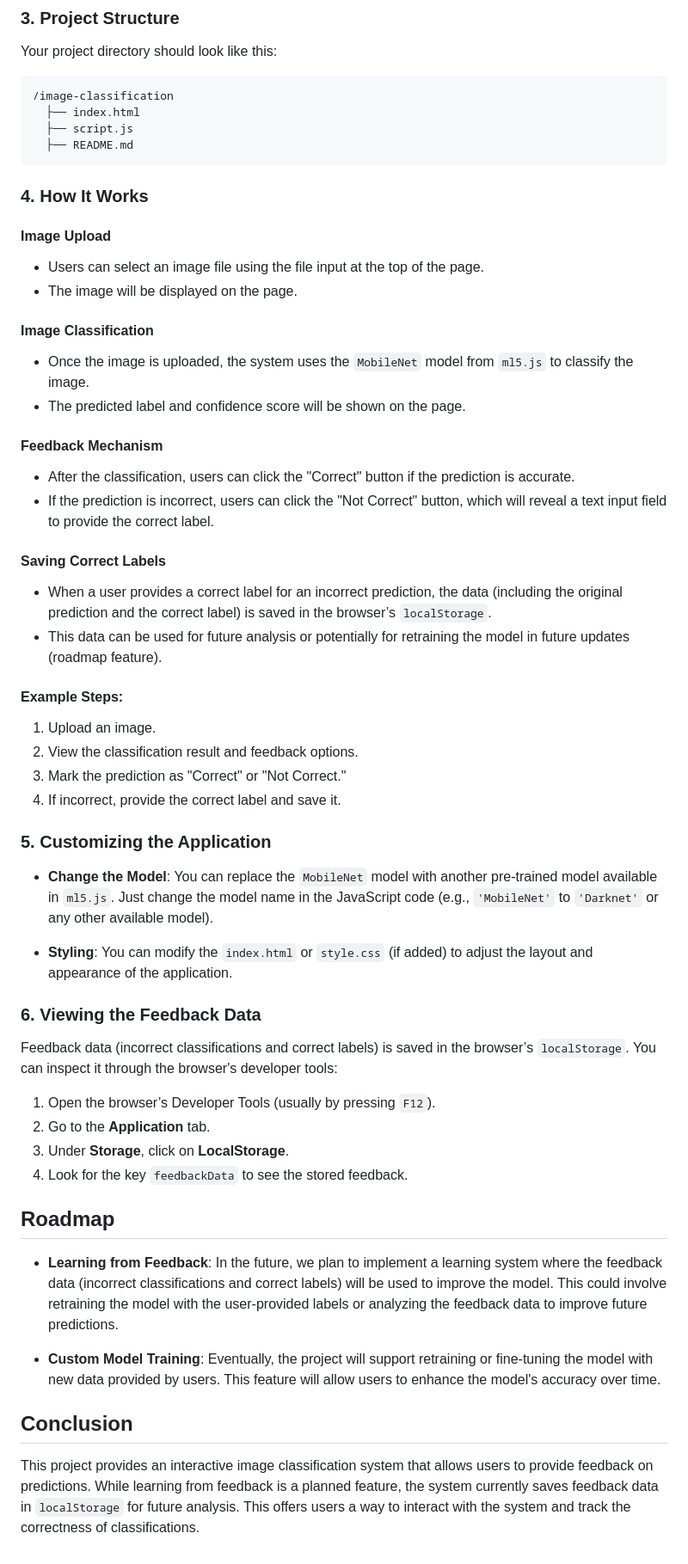
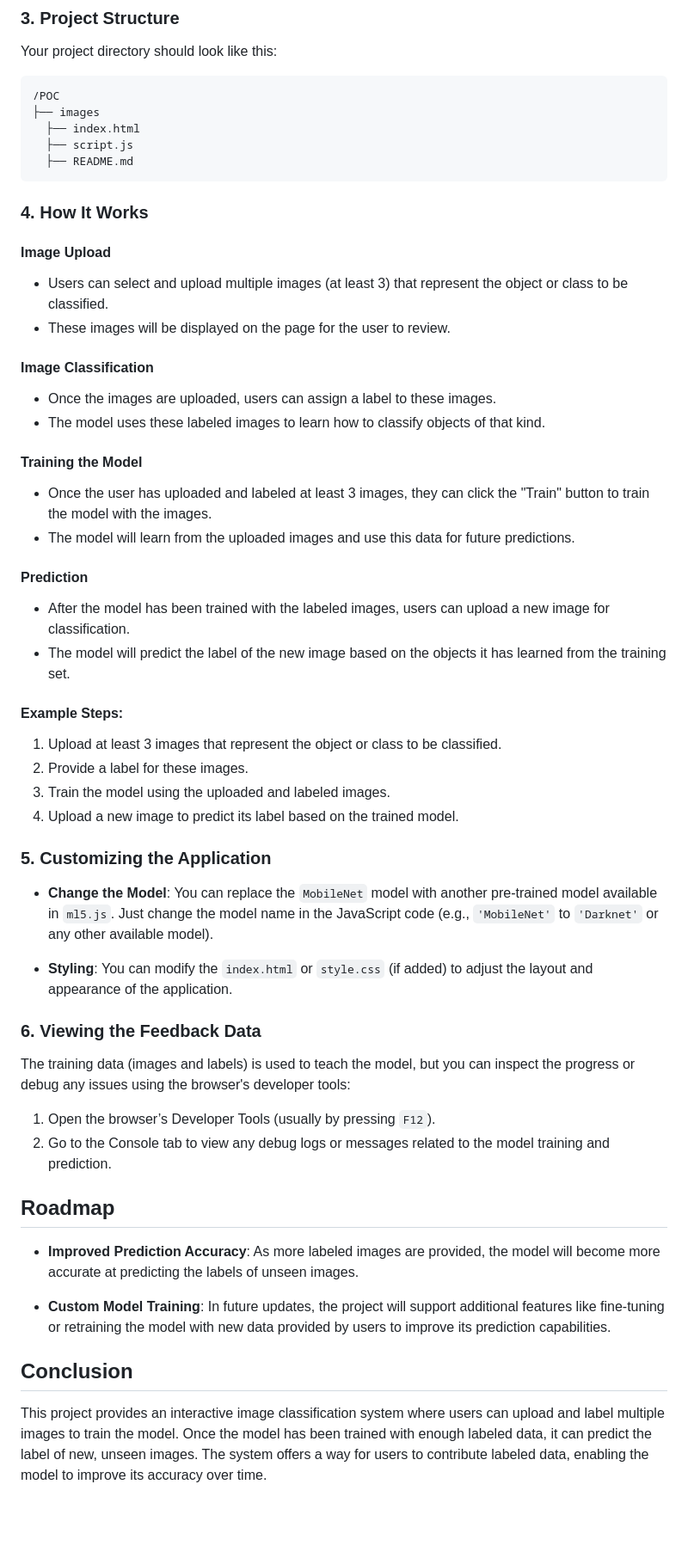
Before and after one commit to AlexChulo/POC, a Markdown page: README.md, the part around one of its changes. Shown at 86% size. Rendered like a GitHub page; blank space fills up the shorter version.

````diff
--- a/README.md
+++ b/README.md
@@ -41,7 +57,8 @@ Once you have the files, open the `index.html` file in your preferred web browse
 Your project directory should look like this:
 
 ```
-/image-classification
+/POC
+├── images
   ├── index.html
   ├── script.js
   ├── README.md
@@ -50,26 +67,26 @@ Your project directory should look like this:
 ### 4. How It Works
 
 #### Image Upload
-- Users can select an image file using the file input at the top of the page.
-- The image will be displayed on the page.
+- Users can select and upload multiple images (at least 3) that represent the object or class to be classified.
+- These images will be displayed on the page for the user to review.
 
 #### Image Classification
-- Once the image is uploaded, the system uses the `MobileNet` model from `ml5.js` to classify the image.
-- The predicted label and confidence score will be shown on the page.
+- Once the images are uploaded, users can assign a label to these images.
+- The model uses these labeled images to learn how to classify objects of that kind.
 
-#### Feedback Mechanism
-- After the classification, users can click the "Correct" button if the prediction is accurate.
-- If the prediction is incorrect, users can click the "Not Correct" button, which will reveal a text input field to provide the correct label.
+#### Training the Model
+- Once the user has uploaded and labeled at least 3 images, they can click the "Train" button to train the model with the images.
+- The model will learn from the uploaded images and use this data for future predictions.
 
-#### Saving Correct Labels
-- When a user provides a correct label for an incorrect prediction, the data (including the original prediction and the correct label) is saved in the browser’s `localStorage`.
-- This data can be used for future analysis or potentially for retraining the model in future updates (roadmap feature).
+#### Prediction
+- After the model has been trained with the labeled images, users can upload a new image for classification.
+- The model will predict the label of the new image based on the objects it has learned from the training set.
 
 #### Example Steps:
-1. Upload an image.
-2. View the classification result and feedback options.
-3. Mark the prediction as "Correct" or "Not Correct."
-4. If incorrect, provide the correct label and save it.
+1. Upload at least 3 images that represent the object or class to be classified.
+2. Provide a label for these images.
+3. Train the model using the uploaded and labeled images.
+4. Upload a new image to predict its label based on the trained model.
 
 ### 5. Customizing the Application
 
@@ -81,19 +98,18 @@ Your project directory should look like this:
 
 ### 6. Viewing the Feedback Data
 
-Feedback data (incorrect classifications and correct labels) is saved in the browser’s `localStorage`. You can inspect it through the browser's developer tools:
+The training data (images and labels) is used to teach the model, but you can inspect the progress or debug any issues using the browser's developer tools:
 
 1. Open the browser’s Developer Tools (usually by pressing `F12`).
-2. Go to the **Application** tab.
-3. Under **Storage**, click on **LocalStorage**.
-4. Look for the key `feedbackData` to see the stored feedback.
+2. Go to the Console tab to view any debug logs or messages related to the model training and prediction.
 
 ## Roadmap
 
-- **Learning from Feedback**: In the future, we plan to implement a learning system where the feedback data (incorrect classifications and correct labels) will be used to improve the model. This could involve retraining the model with the user-provided labels or analyzing the feedback data to improve future predictions.
+- **Improved Prediction Accuracy**:
+As more labeled images are provided, the model will become more accurate at predicting the labels of unseen images.
 
-- **Custom Model Training**: Eventually, the project will support retraining or fine-tuning the model with new data provided by users. This feature will allow users to enhance the model's accuracy over time.
+- **Custom Model Training**: In future updates, the project will support additional features like fine-tuning or retraining the model with new data provided by users to improve its prediction capabilities.
 
 ## Conclusion
 
-This project provides an interactive image classification system that allows users to provide feedback on predictions. While learning from feedback is a planned feature, the system currently saves feedback data in `localStorage` for future analysis. This offers users a way to interact with the system and track the correctness of classifications.
+This project provides an interactive image classification system where users can upload and label multiple images to train the model. Once the model has been trained with enough labeled data, it can predict the label of new, unseen images. The system offers a way for users to contribute labeled data, enabling the model to improve its accuracy over time.
````
Also changed, not shown: other parts of README.md (+22 -6 lines).
